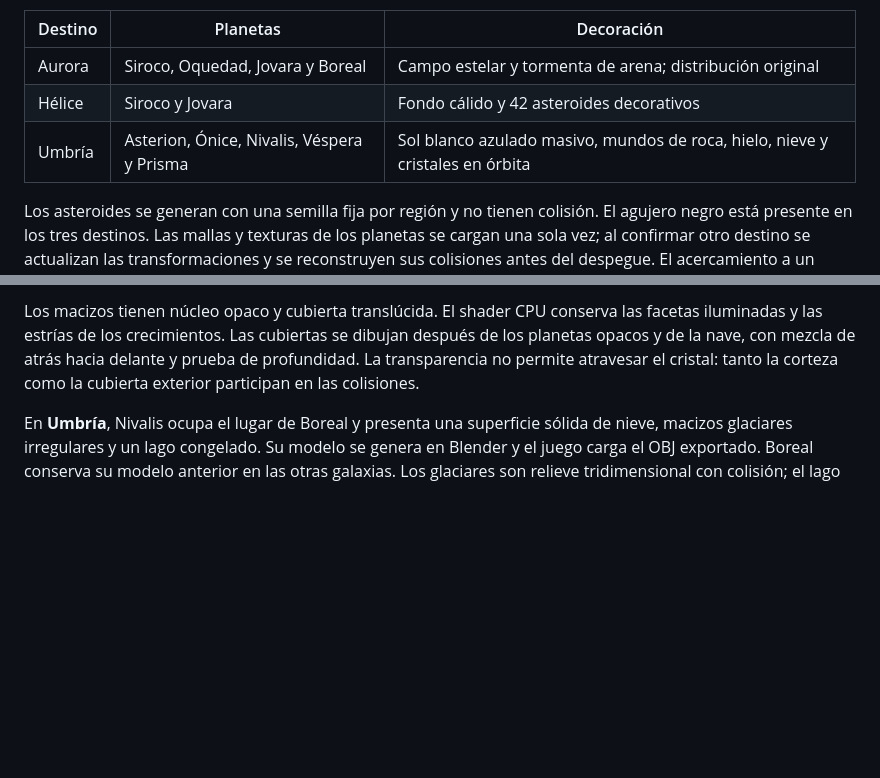
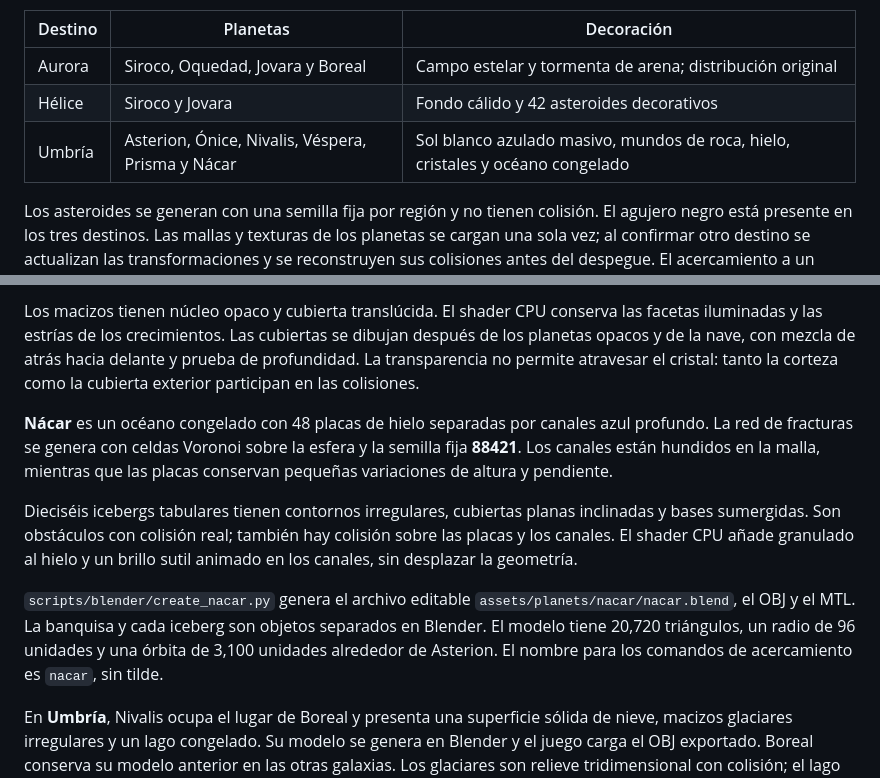
Before and after one commit to J05U3oAr/Proyecto_3_Graficas, a Markdown page: README.md, 2 parts joined by grey strips. GitHub-like rendering; blank space fills up the shorter version.

Commit message:
docs: describir Nacar y su oceano congelado

```diff
--- a/README.md
+++ b/README.md
@@ -59,7 +59,7 @@ Las galaxias del mapa tienen ilustraciones procedurales diferentes: Aurora es un
 | --- | --- | --- |
 | Aurora | Siroco, Oquedad, Jovara y Boreal | Campo estelar y tormenta de arena; distribución original |
 | Hélice | Siroco y Jovara | Fondo cálido y 42 asteroides decorativos |
-| Umbría | Asterion, Ónice, Nivalis, Véspera y Prisma | Sol blanco azulado masivo, mundos de roca, hielo, nieve y cristales en órbita |
+| Umbría | Asterion, Ónice, Nivalis, Véspera, Prisma y Nácar | Sol blanco azulado masivo, mundos de roca, hielo, cristales y océano congelado |
 
 Los asteroides se generan con una semilla fija por región y no tienen colisión. El agujero negro está presente en los tres destinos. Las mallas y texturas de los planetas se cargan una sola vez; al confirmar otro destino se actualizan las transformaciones y se reconstruyen sus colisiones antes del despegue. El acercamiento a un planeta conserva la misma escena de vuelo.
 
@@ -343,6 +343,22 @@ después de los planetas opacos y de la nave, con mezcla de atrás hacia delante
 prueba de profundidad. La transparencia no permite atravesar el cristal: tanto
 la corteza como la cubierta exterior participan en las colisiones.
 
+**Nácar** es un océano congelado con 48 placas de hielo separadas por canales
+azul profundo. La red de fracturas se genera con celdas Voronoi sobre la esfera
+y la semilla fija **88421**. Los canales están hundidos en la malla, mientras que
+las placas conservan pequeñas variaciones de altura y pendiente.
+
+Dieciséis icebergs tabulares tienen contornos irregulares, cubiertas planas
+inclinadas y bases sumergidas. Son obstáculos con colisión real; también hay
+colisión sobre las placas y los canales. El shader CPU añade granulado al hielo
+y un brillo sutil animado en los canales, sin desplazar la geometría.
+
+`scripts/blender/create_nacar.py` genera el archivo editable
+`assets/planets/nacar/nacar.blend`, el OBJ y el MTL. La banquisa y cada iceberg
+son objetos separados en Blender. El modelo tiene 20,720 triángulos, un radio de
+96 unidades y una órbita de 3,100 unidades alrededor de Asterion. El nombre para
+los comandos de acercamiento es `nacar`, sin tilde.
+
 En **Umbría**, Nivalis ocupa el lugar de Boreal y presenta una superficie sólida
 de nieve, macizos glaciares irregulares y un lago congelado. Su modelo se genera
 en Blender y el juego carga el OBJ exportado. Boreal conserva su
```
